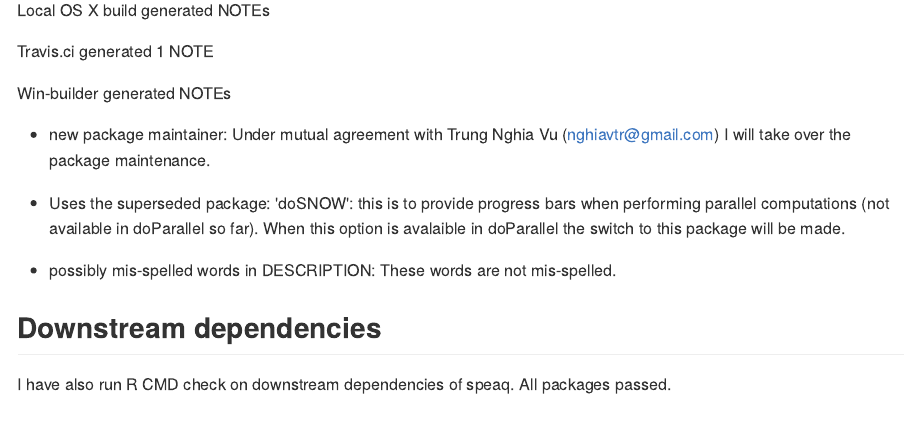
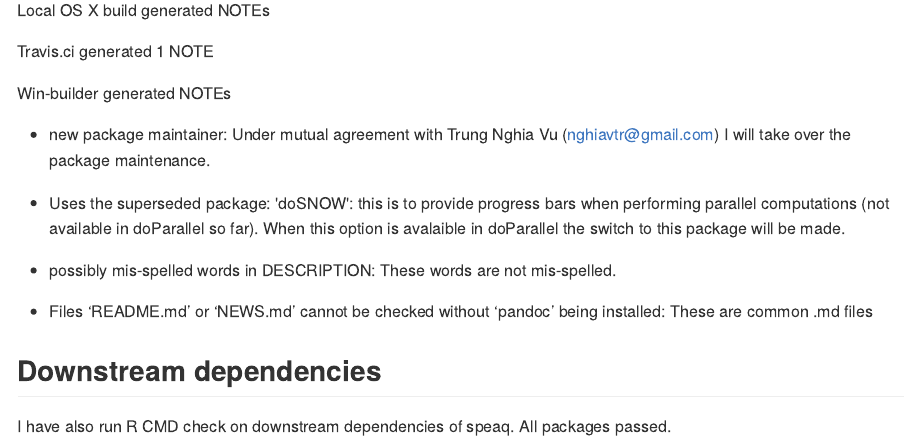
Before and after one commit to Beirnaert/speaq, an R Markdown document (cran-comments.Rmd): the page in a window 1100 px wide, from 630 px down. The pictures show the output file cran-comments.md that the author committed with the source, drawn offline in the style of GitHub.

Commit message:
vignette updates

```diff
--- a/cran-comments.Rmd
+++ b/cran-comments.Rmd
@@ -35,6 +35,8 @@ Win-builder generated NOTEs
 
 * possibly mis-spelled words in DESCRIPTION: These words are not mis-spelled.
 
+* Files ‘README.md’ or ‘NEWS.md’ cannot be checked without ‘pandoc’ being installed: These are common .md files
+
 
 
 ## Downstream dependencies
```
Also changed, not shown: cran-comments.md.
